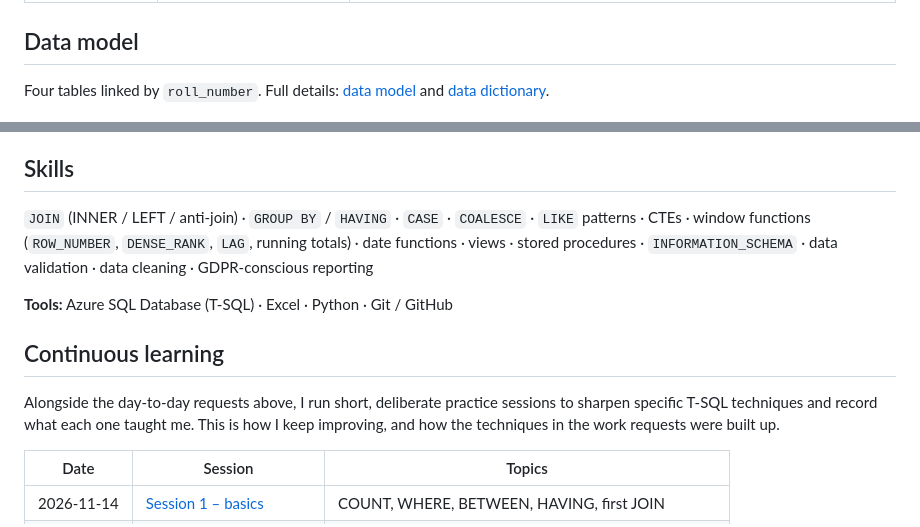
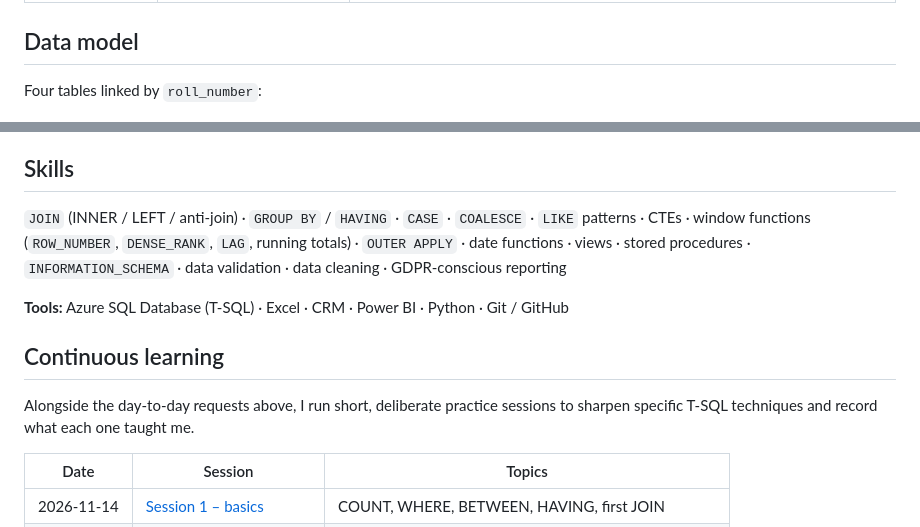
Before and after one commit to Imran3285/lums-alumni-SQL-reporting, a Markdown page: README.md, 2 parts joined by grey strips. GitHub-like rendering.

```diff
--- a/README.md
+++ b/README.md
@@ -48,7 +31,7 @@ Every list is checked before it goes out: duplicates removed, deceased alumni ex
 
 ## Data model
 
-Four tables linked by `roll_number`. Full details: [data model](docs/data_model.md) and [data dictionary](docs/data_dictionary.md).
+Four tables linked by `roll_number`:
 
 ![Data model](docs/data_model.png)
 
@@ -79,13 +71,13 @@ Each file states the request, the approach, the quality checks and the result. R
 
 ## Skills
 `JOIN` (INNER / LEFT / anti-join) · `GROUP BY` / `HAVING` · `CASE` · `COALESCE` · `LIKE` patterns ·
-CTEs · window functions (`ROW_NUMBER`, `DENSE_RANK`, `LAG`, running totals) · date functions ·
+CTEs · window functions (`ROW_NUMBER`, `DENSE_RANK`, `LAG`, running totals) · `OUTER APPLY` · date functions ·
 views · stored procedures · `INFORMATION_SCHEMA` · data validation · data cleaning · GDPR-conscious reporting
 
-**Tools:** Azure SQL Database (T-SQL) · Excel · Python · Git / GitHub
+**Tools:** Azure SQL Database (T-SQL) · Excel · CRM · Power BI · Python · Git / GitHub
 
 ## Continuous learning
-Alongside the day-to-day requests above, I run short, deliberate practice sessions to sharpen specific T-SQL techniques and record what each one taught me. This is how I keep improving, and how the techniques in the work requests were built up.
+Alongside the day-to-day requests above, I run short, deliberate practice sessions to sharpen specific T-SQL techniques and record what each one taught me.
 
 | Date | Session | Topics |
 |---|---|---|
```
Also changed, not shown: other parts of README.md (+24 -32 lines), docs/request_flow.png (deleted), docs/workflow.png (added), 1 other file.
